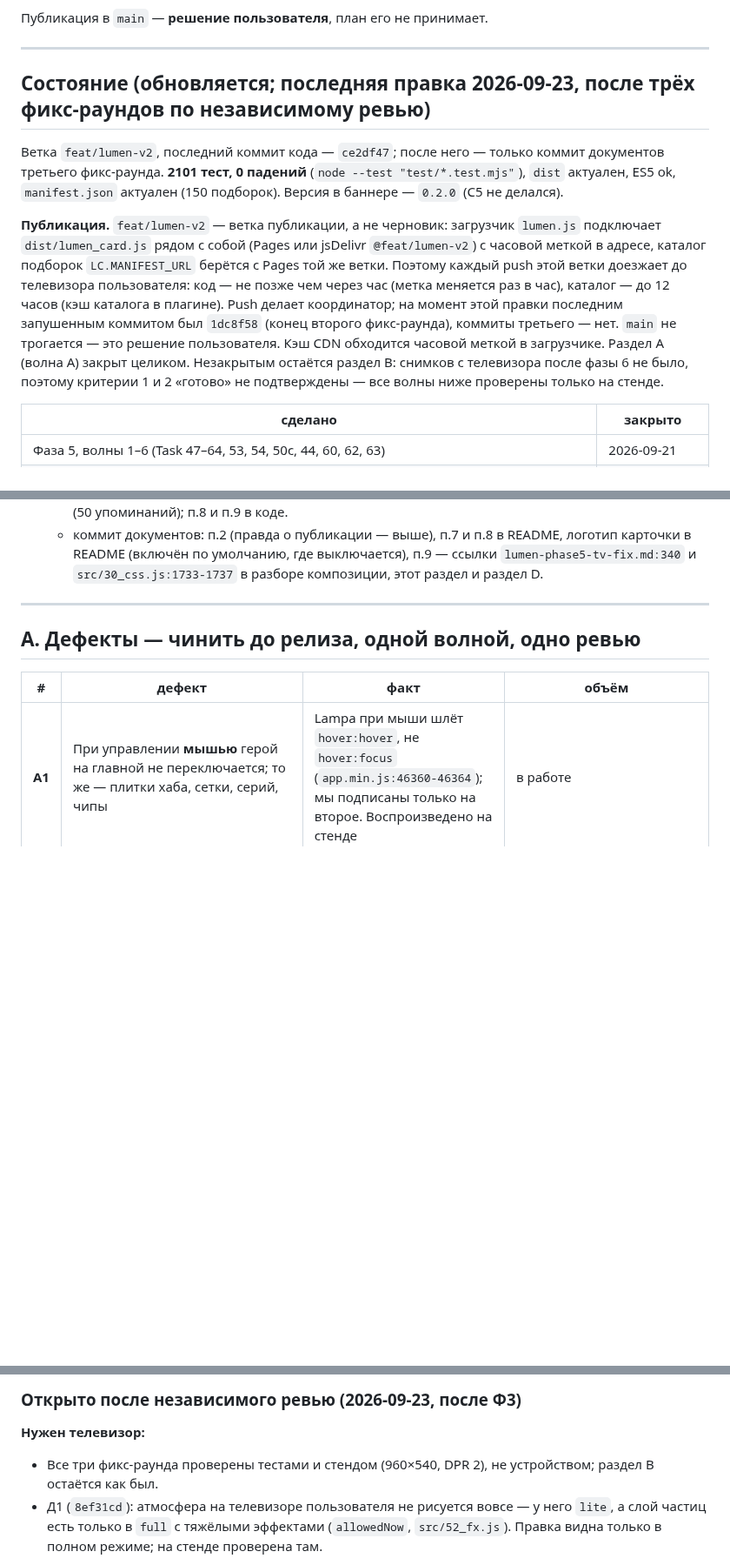
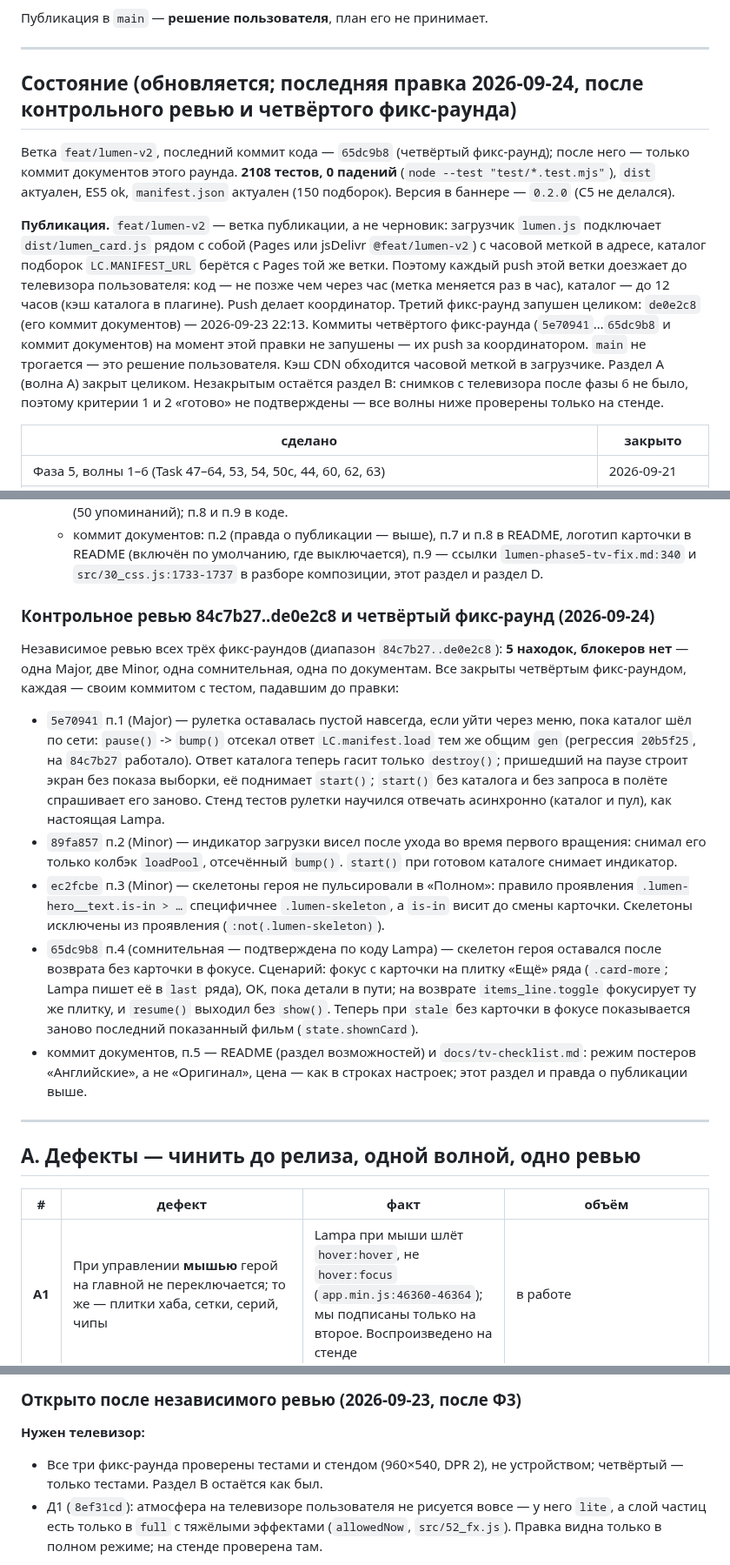
Before and after one commit to azarkostya/lumen-card, a Markdown page: docs/plans/2026-09-22-lumen-final.md, 3 parts joined by grey strips. Shown at 87% size. GitHub-like rendering; blank space fills up the shorter version.

```diff
--- a/docs/plans/2026-09-22-lumen-final.md
+++ b/docs/plans/2026-09-22-lumen-final.md
@@ -15,11 +15,11 @@
 
 ---
 
-## Состояние (обновляется; последняя правка 2026-09-23, после трёх фикс-раундов по независимому ревью)
+## Состояние (обновляется; последняя правка 2026-09-24, после контрольного ревью и четвёртого фикс-раунда)
 
-Ветка `feat/lumen-v2`, последний коммит кода — `ce2df47`; после него — только коммит документов третьего фикс-раунда. **2101 тест, 0 падений** (`node --test "test/*.test.mjs"`), `dist` актуален, ES5 ok, `manifest.json` актуален (150 подборок). Версия в баннере — `0.2.0` (C5 не делался).
+Ветка `feat/lumen-v2`, последний коммит кода — `65dc9b8` (четвёртый фикс-раунд); после него — только коммит документов этого раунда. **2108 тестов, 0 падений** (`node --test "test/*.test.mjs"`), `dist` актуален, ES5 ok, `manifest.json` актуален (150 подборок). Версия в баннере — `0.2.0` (C5 не делался).
 
-**Публикация.** `feat/lumen-v2` — ветка публикации, а не черновик: загрузчик `lumen.js` подключает `dist/lumen_card.js` рядом с собой (Pages или jsDelivr `@feat/lumen-v2`) с часовой меткой в адресе, каталог подборок `LC.MANIFEST_URL` берётся с Pages той же ветки. Поэтому каждый push этой ветки доезжает до телевизора пользователя: код — не позже чем через час (метка меняется раз в час), каталог — до 12 часов (кэш каталога в плагине). Push делает координатор; на момент этой правки последним запушенным коммитом был `1dc8f58` (конец второго фикс-раунда), коммиты третьего — нет. `main` не трогается — это решение пользователя. Кэш CDN обходится часовой меткой в загрузчике. Раздел A (волна A) закрыт целиком. Незакрытым остаётся раздел B: снимков с телевизора после фазы 6 не было, поэтому критерии 1 и 2 «готово» не подтверждены — все волны ниже проверены только на стенде.
+**Публикация.** `feat/lumen-v2` — ветка публикации, а не черновик: загрузчик `lumen.js` подключает `dist/lumen_card.js` рядом с собой (Pages или jsDelivr `@feat/lumen-v2`) с часовой меткой в адресе, каталог подборок `LC.MANIFEST_URL` берётся с Pages той же ветки. Поэтому каждый push этой ветки доезжает до телевизора пользователя: код — не позже чем через час (метка меняется раз в час), каталог — до 12 часов (кэш каталога в плагине). Push делает координатор. Третий фикс-раунд запушен целиком: `de0e2c8` (его коммит документов) — 2026-09-23 22:13. Коммиты четвёртого фикс-раунда (`5e70941`…`65dc9b8` и коммит документов) на момент этой правки не запушены — их push за координатором. `main` не трогается — это решение пользователя. Кэш CDN обходится часовой меткой в загрузчике. Раздел A (волна A) закрыт целиком. Незакрытым остаётся раздел B: снимков с телевизора после фазы 6 не было, поэтому критерии 1 и 2 «готово» не подтверждены — все волны ниже проверены только на стенде.
 
 | сделано | закрыто |
 |---|---|
@@ -130,6 +131,16 @@
   - `ddec47a` настройки: режим «Оригинал» → «Английские» (ключ `original` прежний); п.4 — цена и кэш «Постеров карточек» числами; п.7 — правило ряда-огрызка как в коде; п.11 — сторож дефолтов перечисляет новые ключи.
   - `ce2df47` комментарии: п.10 — задача постеров в коде зовётся «Постеры», а не вторым «Task 74» (50 упоминаний); п.8 и п.9 в коде.
   - коммит документов: п.2 (правда о публикации — выше), п.7 и п.8 в README, логотип карточки в README (включён по умолчанию, где выключается), п.9 — ссылки `lumen-phase5-tv-fix.md:340` и `src/30_css.js:1733-1737` в разборе композиции, этот раздел и раздел D.
+
+### Контрольное ревью 84c7b27..de0e2c8 и четвёртый фикс-раунд (2026-09-24)
+
+Независимое ревью всех трёх фикс-раундов (диапазон `84c7b27..de0e2c8`): **5 находок, блокеров нет** — одна Major, две Minor, одна сомнительная, одна по документам. Все закрыты четвёртым фикс-раундом, каждая — своим коммитом с тестом, падавшим до правки:
+
+- `5e70941` п.1 (Major) — рулетка оставалась пустой навсегда, если уйти через меню, пока каталог шёл по сети: `pause()` -> `bump()` отсекал ответ `LC.manifest.load` тем же общим `gen` (регрессия `20b5f25`, на `84c7b27` работало). Ответ каталога теперь гасит только `destroy()`; пришедший на паузе строит экран без показа выборки, её поднимает `start()`; `start()` без каталога и без запроса в полёте спрашивает его заново. Стенд тестов рулетки научился отвечать асинхронно (каталог и пул), как настоящая Lampa.
+- `89fa857` п.2 (Minor) — индикатор загрузки висел после ухода во время первого вращения: снимал его только колбэк `loadPool`, отсечённый `bump()`. `start()` при готовом каталоге снимает индикатор.
+- `ec2fcbe` п.3 (Minor) — скелетоны героя не пульсировали в «Полном»: правило проявления `.lumen-hero__text.is-in > …` специфичнее `.lumen-skeleton`, а `is-in` висит до смены карточки. Скелетоны исключены из проявления (`:not(.lumen-skeleton)`).
+- `65dc9b8` п.4 (сомнительная — подтверждена по коду Lampa) — скелетон героя оставался после возврата без карточки в фокусе. Сценарий: фокус с карточки на плитку «Ещё» ряда (`.card-more`; Lampa пишет её в `last` ряда), OK, пока детали в пути; на возврате `items_line.toggle` фокусирует ту же плитку, и `resume()` выходил без `show()`. Теперь при `stale` без карточки в фокусе показывается заново последний показанный фильм (`state.shownCard`).
+- коммит документов, п.5 — README (раздел возможностей) и `docs/tv-checklist.md`: режим постеров «Английские», а не «Оригинал», цена — как в строках настроек; этот раздел и правда о публикации выше.
 
 ---
 
@@ -249,7 +260,7 @@
 ### Открыто после независимого ревью (2026-09-23, после Ф3)
 
 **Нужен телевизор:**
-- Все три фикс-раунда проверены тестами и стендом (960×540, DPR 2), не устройством; раздел B остаётся как был.
+- Все три фикс-раунда проверены тестами и стендом (960×540, DPR 2), не устройством; четвёртый — только тестами. Раздел B остаётся как был.
 - Д1 (`8ef31cd`): атмосфера на телевизоре пользователя не рисуется вовсе — у него `lite`, а слой частиц есть только в `full` с тяжёлыми эффектами (`allowedNow`, `src/52_fx.js`). Правка видна только в полном режиме; на стенде проверена там.
 
 **Решение пользователя:**
```
Also changed, not shown: other parts of docs/plans/2026-09-22-lumen-final.md (+1 -0 lines), README.md (+5 -3 lines), docs/tv-checklist.md (+4 -4 lines).
